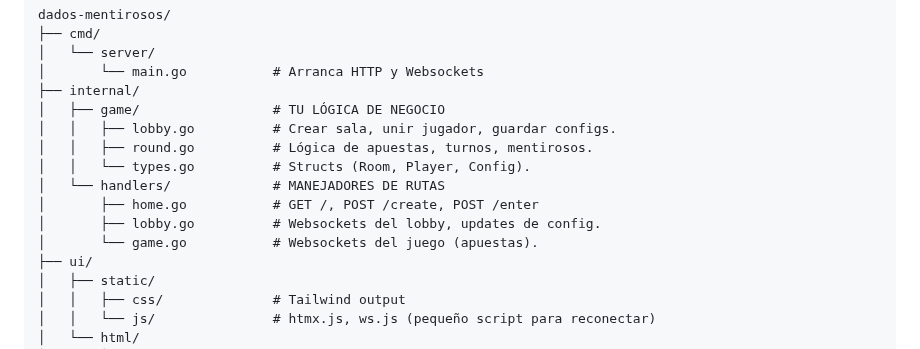
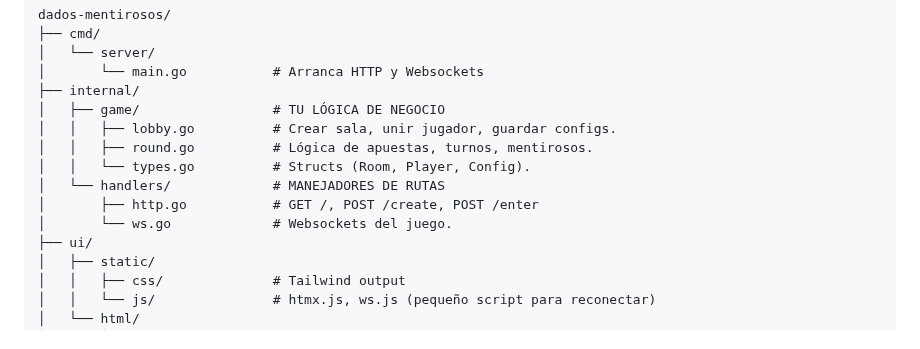
Before and after one commit to agustin-Sanchez9/dados-mentirosos, a Markdown page: README.md, the part around the change. Drawn GitHub-style.

Commit message:
Update route handlers section in README

```diff
--- a/README.md
+++ b/README.md
@@ -21,9 +21,8 @@ dados-mentirosos/
 │   │   ├── round.go          # Lógica de apuestas, turnos, mentirosos.
 │   │   └── types.go          # Structs (Room, Player, Config).
 │   └── handlers/             # MANEJADORES DE RUTAS
-│       ├── home.go           # GET /, POST /create, POST /enter
-│       ├── lobby.go          # Websockets del lobby, updates de config.
-│       └── game.go           # Websockets del juego (apuestas).
+│       ├── http.go           # GET /, POST /create, POST /enter
+│       └── ws.go             # Websockets del juego.
 ├── ui/
 │   ├── static/
 │   │   ├── css/              # Tailwind output
```
